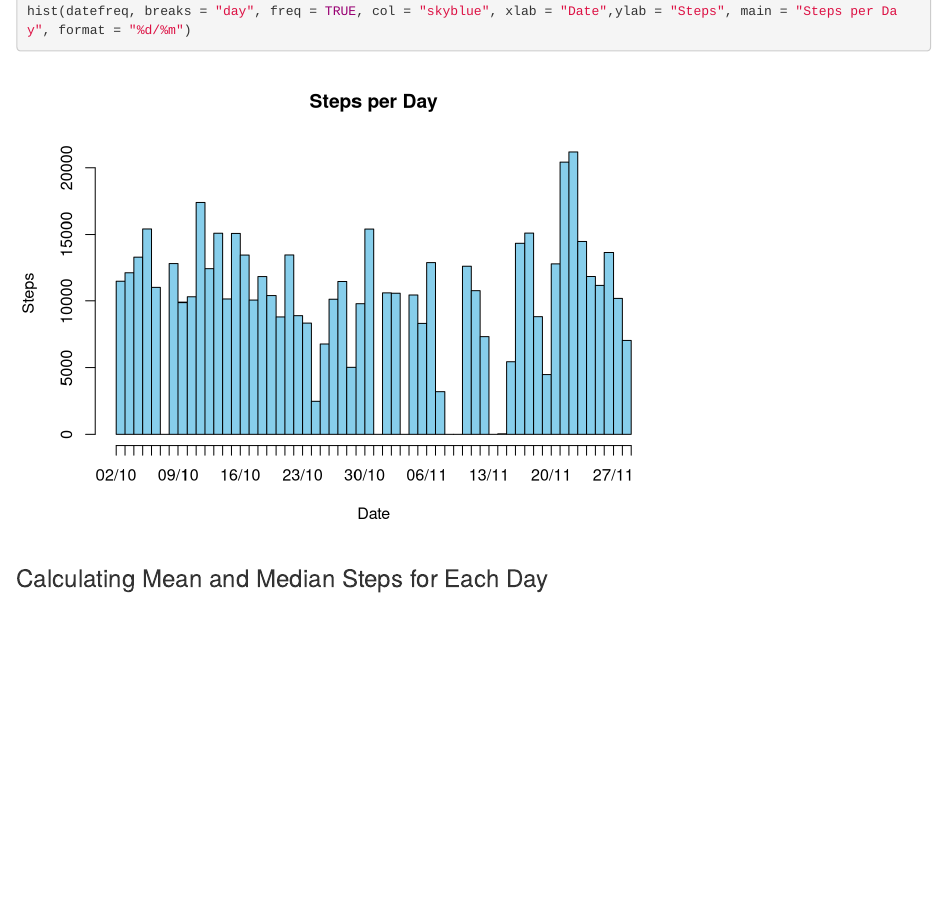
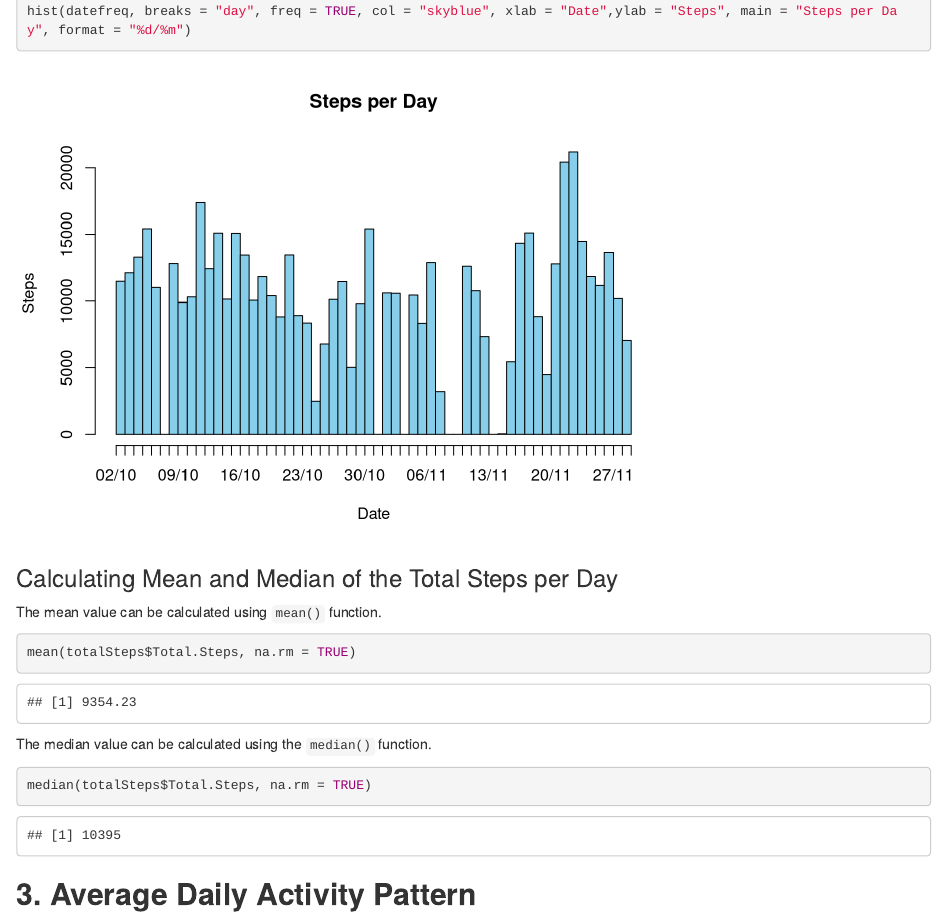
Before and after one commit to Kumaravel-Ayyappan/Reproducible_Research_Assignment, an R Markdown document (PA1_template.Rmd): the page in a window 1100 px wide, from 1440 px down. Rendered offline with R 4.5, knitr and Pandoc, with nearby package versions; some code elsewhere in the file could not run offline.

Commit message:
Calculated mean and median values for daily steps

````diff
--- a/PA1_template.Rmd
+++ b/PA1_template.Rmd
@@ -51,4 +51,13 @@ datefreq <- with(totalSteps, rep(date, Total.Steps))
 hist(datefreq, breaks = "day", freq = TRUE, col = "skyblue", xlab = "Date",ylab = "Steps", main = "Steps per Day", format = "%d/%m")
 ```
 
-### Calculating Mean and Median Steps for Each Day
+### Calculating Mean and Median of the Total Steps per Day
+The mean value can be calculated using `mean()` function.
+```{r mean}
+mean(totalSteps$Total.Steps, na.rm = TRUE)
+```
+The median value can be calculated using the `median()` function.
+```{r median}
+median(totalSteps$Total.Steps, na.rm = TRUE)
+```
+## **3. Average Daily Activity  Pattern**
````
